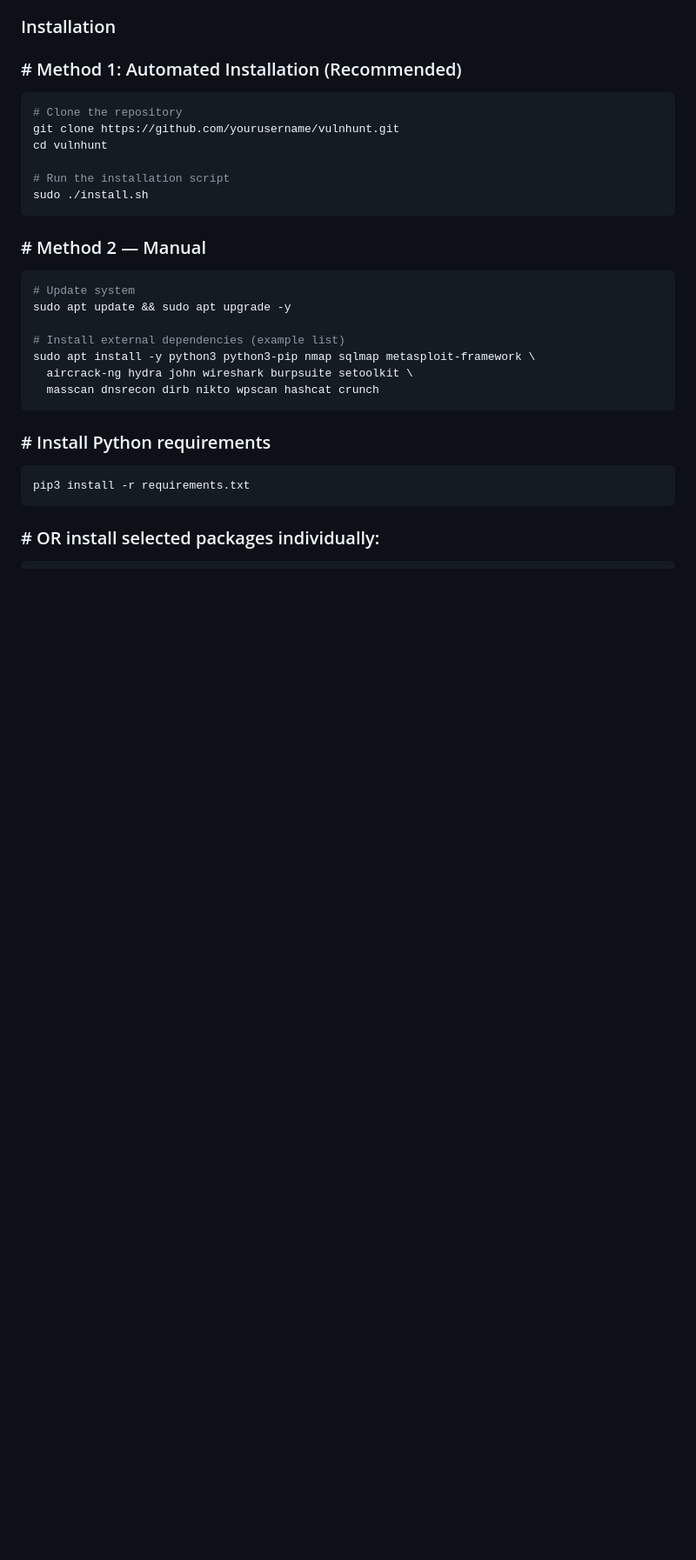
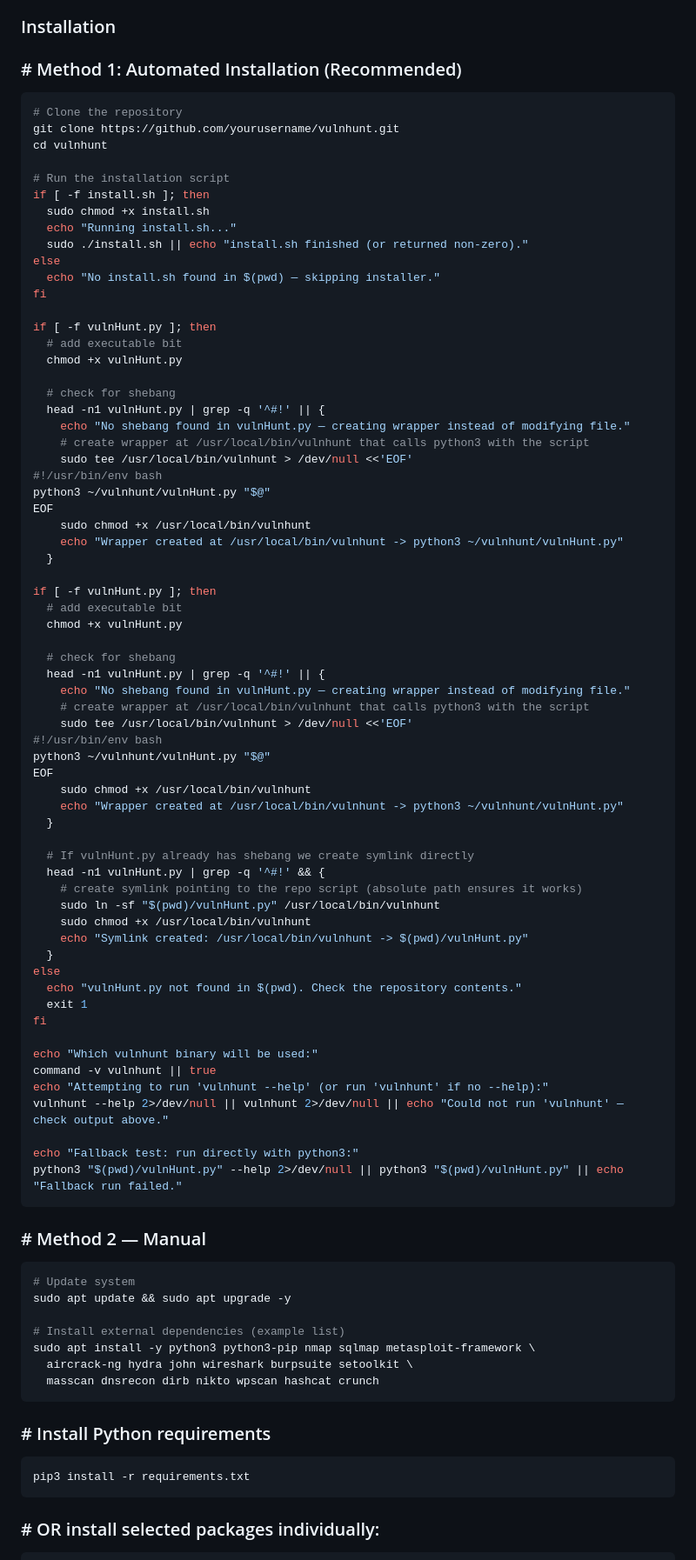
Before and after one commit to Akihiko2004/VulnHunt, a Markdown page: README.md, the part around the change. Shown: that part at 87% size. GitHub-like rendering; blank space fills up the shorter version.

````diff
--- a/README.md
+++ b/README.md
@@ -34,7 +34,65 @@ git clone https://github.com/yourusername/vulnhunt.git
 cd vulnhunt
 
 # Run the installation script
-sudo ./install.sh
+if [ -f install.sh ]; then
+  sudo chmod +x install.sh
+  echo "Running install.sh..."
+  sudo ./install.sh || echo "install.sh finished (or returned non-zero)."
+else
+  echo "No install.sh found in $(pwd) — skipping installer."
+fi
+
+if [ -f vulnHunt.py ]; then
+  # add executable bit
+  chmod +x vulnHunt.py
+
+  # check for shebang
+  head -n1 vulnHunt.py | grep -q '^#!' || {
+    echo "No shebang found in vulnHunt.py — creating wrapper instead of modifying file."
+    # create wrapper at /usr/local/bin/vulnhunt that calls python3 with the script
+    sudo tee /usr/local/bin/vulnhunt > /dev/null <<'EOF'
+#!/usr/bin/env bash
+python3 ~/vulnhunt/vulnHunt.py "$@"
+EOF
+    sudo chmod +x /usr/local/bin/vulnhunt
+    echo "Wrapper created at /usr/local/bin/vulnhunt -> python3 ~/vulnhunt/vulnHunt.py"
+  }
+
+if [ -f vulnHunt.py ]; then
+  # add executable bit
+  chmod +x vulnHunt.py
+
+  # check for shebang
+  head -n1 vulnHunt.py | grep -q '^#!' || {
+    echo "No shebang found in vulnHunt.py — creating wrapper instead of modifying file."
+    # create wrapper at /usr/local/bin/vulnhunt that calls python3 with the script
+    sudo tee /usr/local/bin/vulnhunt > /dev/null <<'EOF'
+#!/usr/bin/env bash
+python3 ~/vulnhunt/vulnHunt.py "$@"
+EOF
+    sudo chmod +x /usr/local/bin/vulnhunt
+    echo "Wrapper created at /usr/local/bin/vulnhunt -> python3 ~/vulnhunt/vulnHunt.py"
+  }
+
+  # If vulnHunt.py already has shebang we create symlink directly
+  head -n1 vulnHunt.py | grep -q '^#!' && {
+    # create symlink pointing to the repo script (absolute path ensures it works)
+    sudo ln -sf "$(pwd)/vulnHunt.py" /usr/local/bin/vulnhunt
+    sudo chmod +x /usr/local/bin/vulnhunt
+    echo "Symlink created: /usr/local/bin/vulnhunt -> $(pwd)/vulnHunt.py"
+  }
+else
+  echo "vulnHunt.py not found in $(pwd). Check the repository contents."
+  exit 1
+fi
+
+echo "Which vulnhunt binary will be used:"
+command -v vulnhunt || true
+echo "Attempting to run 'vulnhunt --help' (or run 'vulnhunt' if no --help):"
+vulnhunt --help 2>/dev/null || vulnhunt 2>/dev/null || echo "Could not run 'vulnhunt' — check output above."
+
+echo "Fallback test: run directly with python3:"
+python3 "$(pwd)/vulnHunt.py" --help 2>/dev/null || python3 "$(pwd)/vulnHunt.py" || echo "Fallback run failed."
 ```
 
 ### # Method 2 — Manual
````
